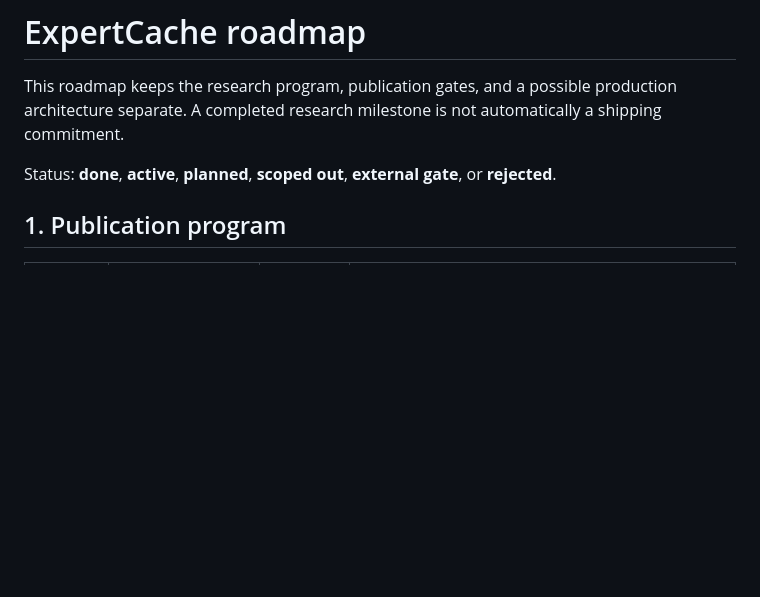
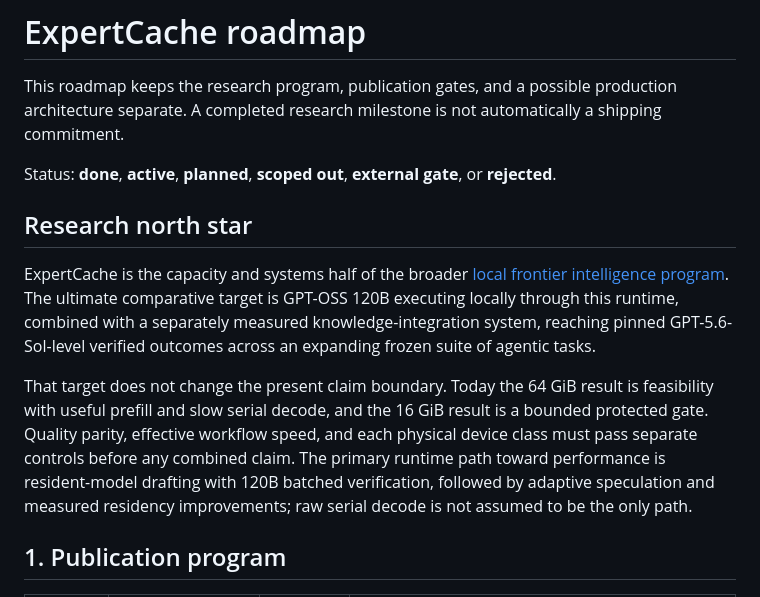
Before and after one commit to amos-labs/expertcache, a Markdown page: ROADMAP.md, the part around the change. GitHub-like rendering; blank space fills up the shorter version.

Commit message:
Define local frontier intelligence north star

```diff
--- a/ROADMAP.md
+++ b/ROADMAP.md
@@ -6,6 +6,23 @@ automatically a shipping commitment.
 
 Status: **done**, **active**, **planned**, **scoped out**, **external gate**, or
 **rejected**.
+
+## Research north star
+
+ExpertCache is the capacity and systems half of the broader
+[local frontier intelligence program](https://github.com/amos-labs/amos-agent/blob/main/docs/LOCAL_FRONTIER_INTELLIGENCE_ROADMAP.md).
+The ultimate comparative target is GPT-OSS 120B executing locally through this
+runtime, combined with a separately measured knowledge-integration system,
+reaching pinned GPT-5.6-Sol-level verified outcomes across an expanding frozen
+suite of agentic tasks.
+
+That target does not change the present claim boundary. Today the 64 GiB result
+is feasibility with useful prefill and slow serial decode, and the 16 GiB result
+is a bounded protected gate. Quality parity, effective workflow speed, and each
+physical device class must pass separate controls before any combined claim.
+The primary runtime path toward performance is resident-model drafting with
+120B batched verification, followed by adaptive speculation and measured
+residency improvements; raw serial decode is not assumed to be the only path.
 
 ## 1. Publication program
 
```
